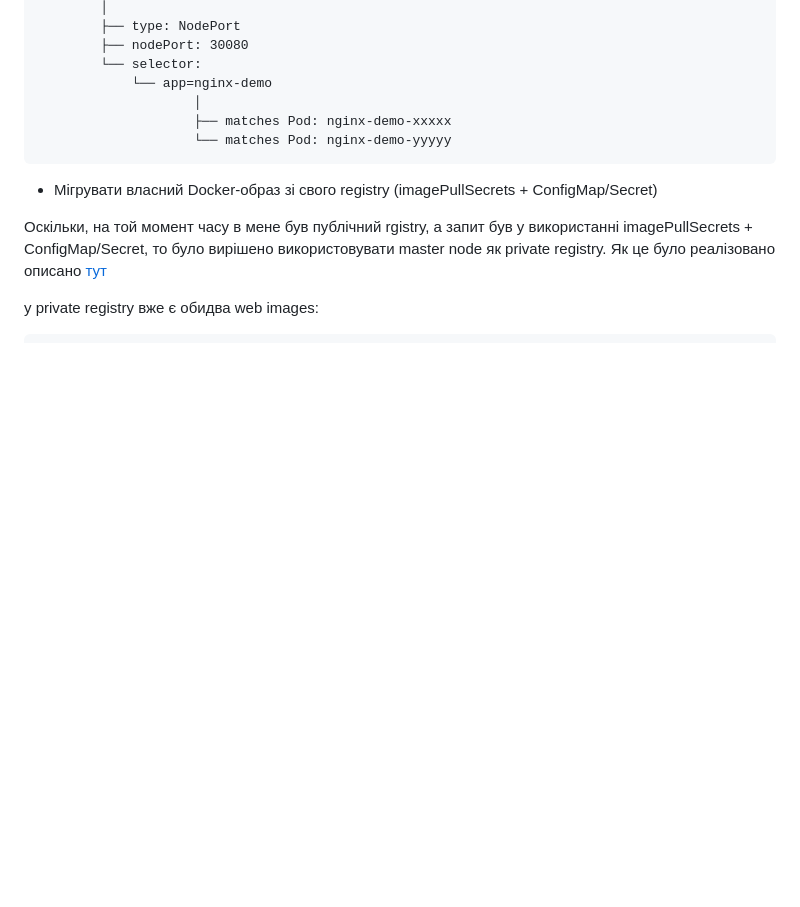
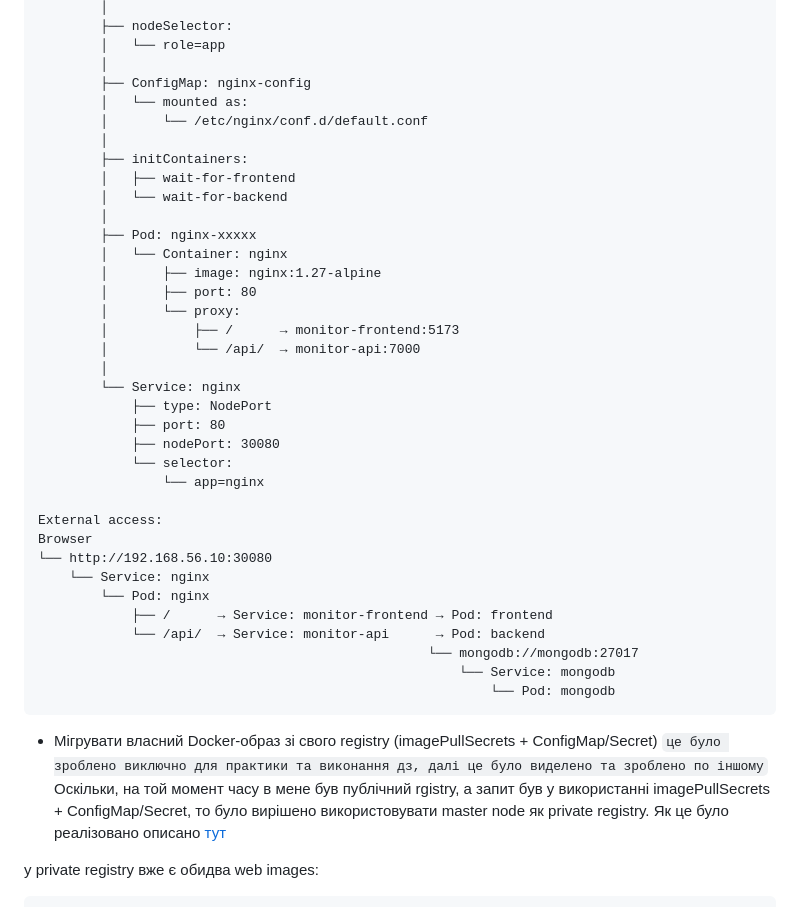
Before and after one commit to distefano119ua/itoutposts, a Markdown page: INT26-45/readme.md, the part around one of its changes. Rendered like a GitHub page; blank space fills up the shorter version.

````diff
--- a/INT26-45/readme.md
+++ b/INT26-45/readme.md
@@ -226,16 +290,45 @@ Kubernetes Cluster
         │
-        ├── type: NodePort
-        ├── nodePort: 30080
-        └── selector:
-            └── app=nginx-demo
-                    │
-                    ├── matches Pod: nginx-demo-xxxxx
-                    └── matches Pod: nginx-demo-yyyyy
+        ├── nodeSelector:
+        │   └── role=app
+        │
+        ├── ConfigMap: nginx-config
+        │   └── mounted as:
+        │       └── /etc/nginx/conf.d/default.conf
+        │
+        ├── initContainers:
+        │   ├── wait-for-frontend
+        │   └── wait-for-backend
+        │
+        ├── Pod: nginx-xxxxx
+        │   └── Container: nginx
+        │       ├── image: nginx:1.27-alpine
+        │       ├── port: 80
+        │       └── proxy:
+        │           ├── /      → monitor-frontend:5173
+        │           └── /api/  → monitor-api:7000
+        │
+        └── Service: nginx
+            ├── type: NodePort
+            ├── port: 80
+            ├── nodePort: 30080
+            └── selector:
+                └── app=nginx
+
+External access:
+Browser
+└── http://192.168.56.10:30080
+    └── Service: nginx
+        └── Pod: nginx
+            ├── /      → Service: monitor-frontend → Pod: frontend
+            └── /api/  → Service: monitor-api      → Pod: backend
+                                                  └── mongodb://mongodb:27017
+                                                      └── Service: mongodb
+                                                          └── Pod: mongodb
 ```
 
 
 - Мігрувати власний Docker-образ зі свого registry (imagePullSecrets + ConfigMap/Secret)
-
+`це було зроблено виключно для практики та виконання дз, далі це було виделено та зроблено по іншому`
 Оскільки, на той момент часу в мене був публічний rgistry, а запит був у використанні imagePullSecrets + ConfigMap/Secret, то було вирішено використовувати master node
 як private registry. Як це було реалізовано описано [тут](./k8s-registry/k8s-registry.md)
 
````
Also changed, not shown: other parts of INT26-45/readme.md (+117 -38 lines), INT26-45/screenshots/k8s-app.png (added).
